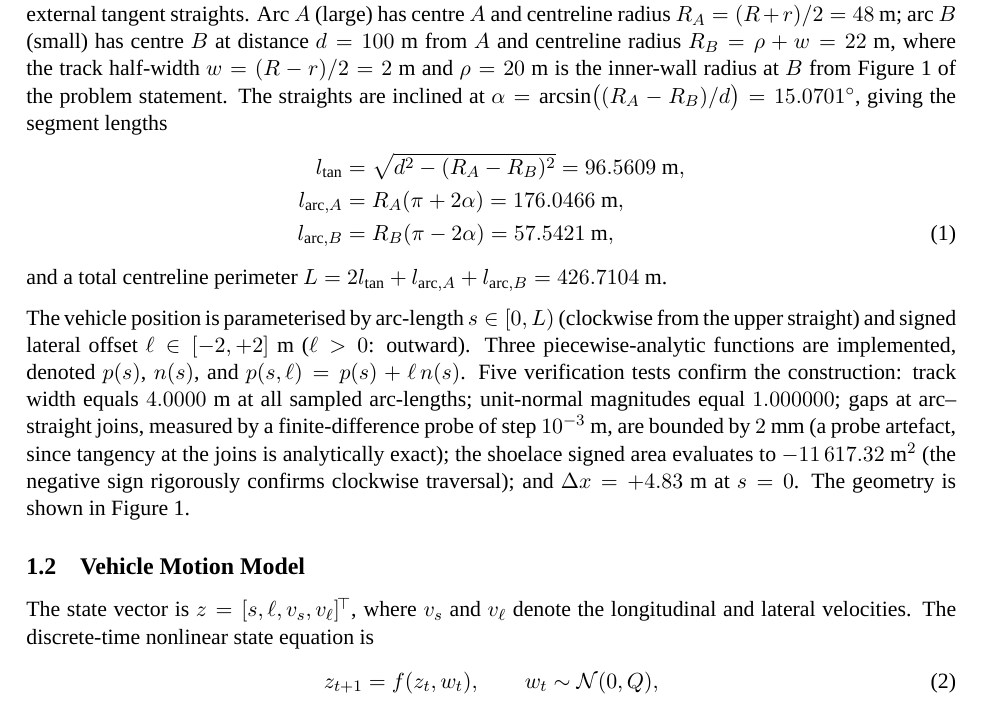
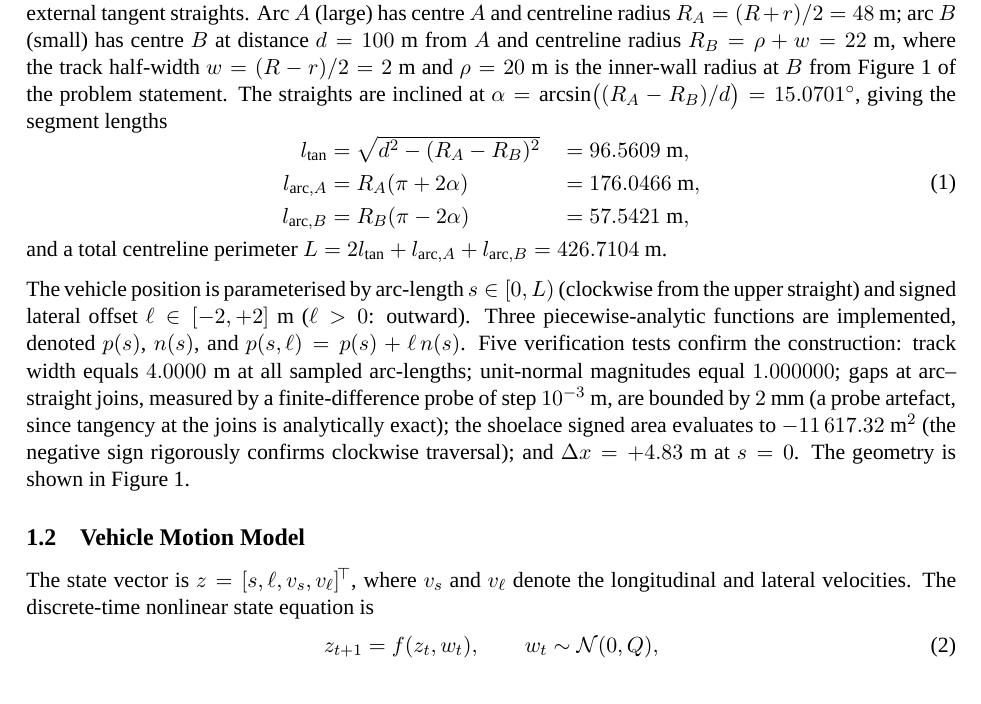
Before and after one commit to cuichenhui9-eng/ELE8101-CW2, a LaTeX paper (report/main.tex): part of page 1 of 20 before the commit and part of page 1 of 19 after it, cut so that both start at the same text. Compiled offline with XeLaTeX; a missing font is replaced by an installed copy or a similar font.

Commit message:
Align both equals signs in the segment-lengths equation
The previous \begin{align} variant aligned only the first equals
sign; the second equals sign drifted because the three formulas have
different widths.  Wrapped the lines in an \begin{aligned} block
inside a single equation environment, with double-ampersand columns
\&\& on the second equals — this aligns both columns vertically
and gives a single equation number for the block instead of one
per row.

```diff
--- a/report/main.tex
+++ b/report/main.tex
@@ -120,12 +120,14 @@ $w=(R-r)/2=2$~m and $\rho=20$~m is the inner-wall radius at~$B$ from
 Figure~1 of the problem statement. The straights are inclined at
 $\alpha=\arcsin\bigl((R_A-R_B)/d\bigr)=15.0701^{\circ}$, giving the
 segment lengths
-\begin{align}
-l_{\text{tan}}   &= \sqrt{d^2-(R_A-R_B)^2} = 96.5609~\text{m},\notag\\
-l_{\text{arc},A} &= R_A(\pi+2\alpha)       = 176.0466~\text{m},\notag\\
-l_{\text{arc},B} &= R_B(\pi-2\alpha)       = 57.5421~\text{m},
+\begin{equation}
+\begin{aligned}
+l_{\text{tan}}   &= \sqrt{d^2-(R_A-R_B)^2} &&= 96.5609~\text{m},\\
+l_{\text{arc},A} &= R_A(\pi+2\alpha)       &&= 176.0466~\text{m},\\
+l_{\text{arc},B} &= R_B(\pi-2\alpha)       &&= 57.5421~\text{m},
+\end{aligned}
 \label{eq:seglen}
-\end{align}
+\end{equation}
 and a total centreline perimeter
 $L=2l_{\text{tan}}+l_{\text{arc},A}+l_{\text{arc},B}=426.7104$~m.
 
```
